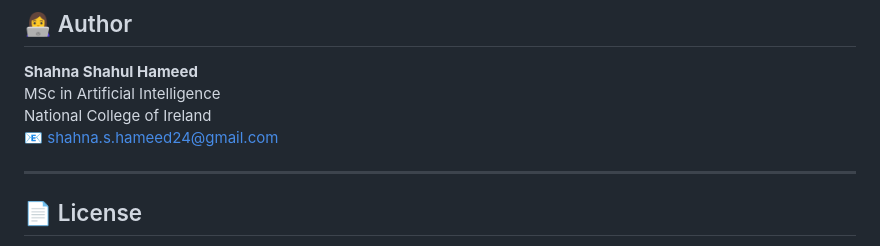
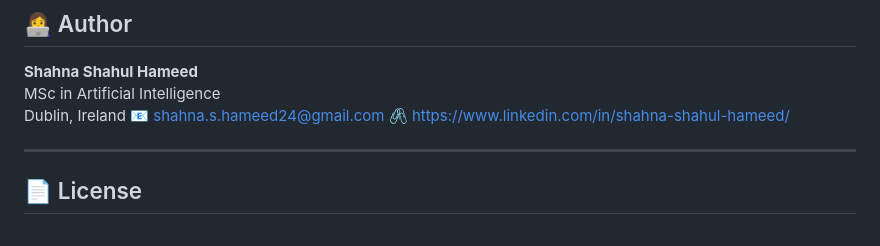
Before and after one commit to shahna-2409/NeuroSim-AI-Brain-Simulator, a Markdown page: README.md, the part around the change. GitHub-like rendering.

```diff
--- a/README.md
+++ b/README.md
@@ -125,8 +125,9 @@ python app.py
 
 **Shahna Shahul Hameed**
 MSc in Artificial Intelligence
-National College of Ireland
+Dublin, Ireland
 📧 shahna.s.hameed24@gmail.com
+🖇️ https://www.linkedin.com/in/shahna-shahul-hameed/
 
 ---
 
```
